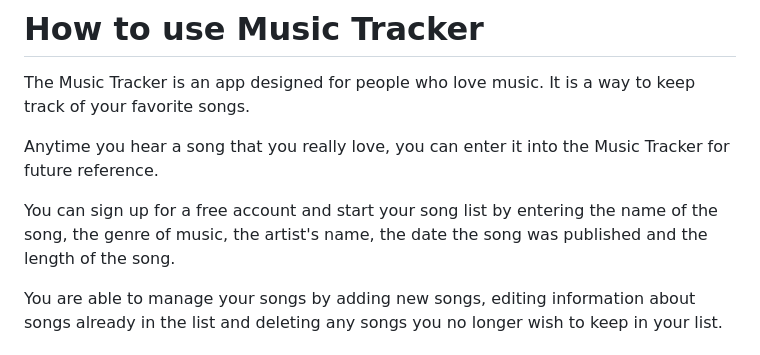
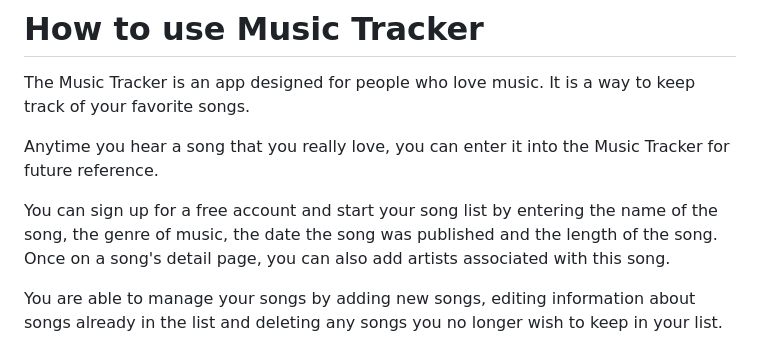
Before and after one commit to chaoscgo/Music-tracker, a Markdown page: readme.md, the part around the change. Drawn GitHub-style.

```diff
--- a/readme.md
+++ b/readme.md
@@ -38,7 +38,7 @@ The Music Tracker is an app designed for people who love music.  It is a way to
 
 Anytime you hear a song that you really love, you can enter it into the Music Tracker for future reference.
 
-You can sign up for a free account and start your song list by entering the name of the song, the genre of music, the artist's name, the date the song was published and the length of the song.
+You can sign up for a free account and start your song list by entering the name of the song, the genre of music, the date the song was published and the length of the song. Once on a song's detail page, you can also add artists associated with this song.
 
 You are able to manage your songs by adding new songs, editing information about songs already in the list and deleting any songs you no longer wish to keep in your list.
 
```
